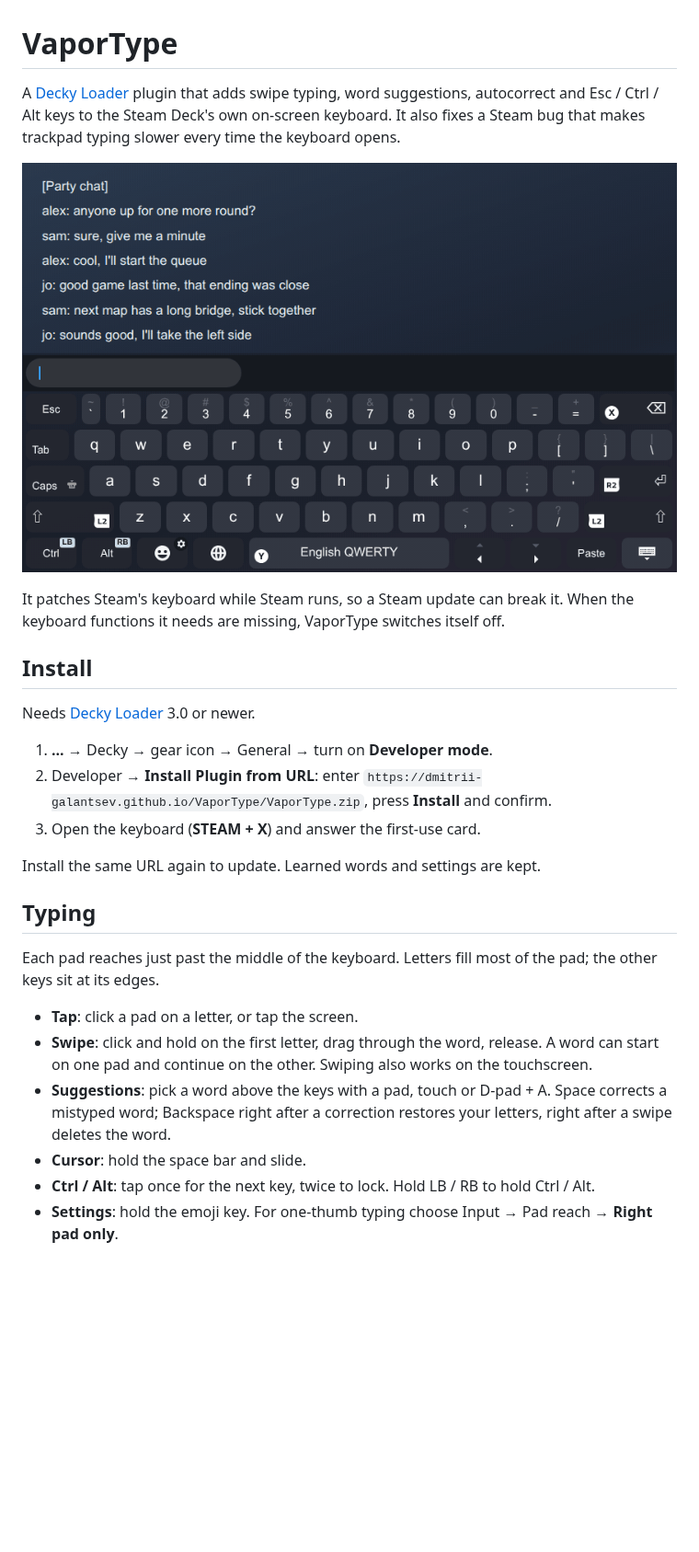
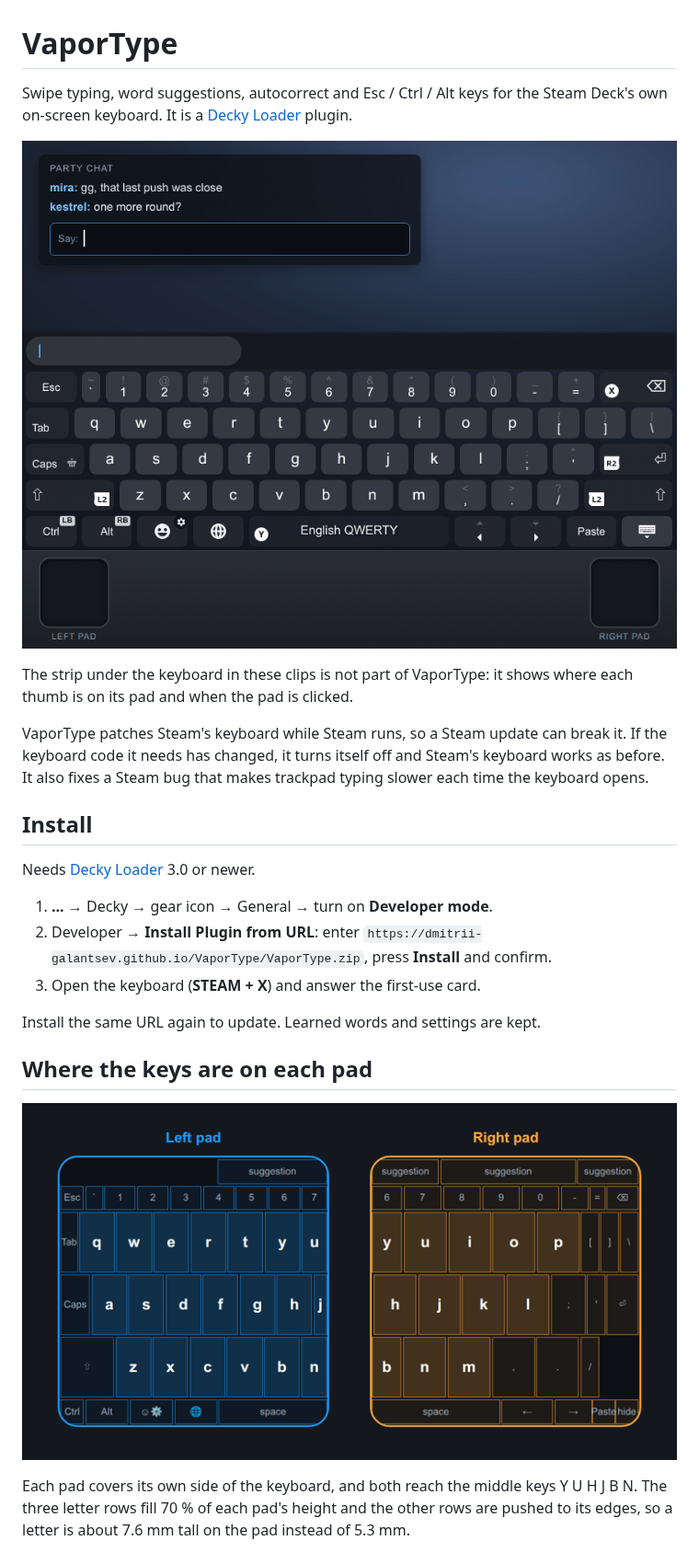
Before and after one commit to dmitrii-galantsev/VaporType, a Markdown page: README.md, the part around one of its changes. Shown at 92% size. GitHub-like rendering; pictures changed too: docs/media/pads.png (added), docs/media/swipe.gif; blank space fills up the shorter version.

```diff
--- a/README.md
+++ b/README.md
@@ -1,6 +1,5 @@
 # VaporType
 
-A [Decky Loader](https://github.com/SteamDeckHomebrew/decky-loader) plugin that adds swipe typing, word suggestions,
-autocorrect and Esc / Ctrl / Alt keys to the Steam Deck's own on-screen keyboard. It also fixes a Steam bug that makes
-trackpad typing slower every time the keyboard opens.
+Swipe typing, word suggestions, autocorrect and Esc / Ctrl / Alt keys for the Steam Deck's own on-screen keyboard.
+It is a [Decky Loader](https://github.com/SteamDeckHomebrew/decky-loader) plugin.
 
@@ -8,6 +7,10 @@ trackpad typing slower every time the keyboard opens.
 
-It patches Steam's keyboard while Steam runs, so a Steam update can break it. When the keyboard functions it needs
-are missing, VaporType switches itself off.
+The strip under the keyboard in these clips is not part of VaporType: it shows where each thumb is on its pad and
+when the pad is clicked.
+
+VaporType patches Steam's keyboard while Steam runs, so a Steam update can break it. If the keyboard code it needs
+has changed, it turns itself off and Steam's keyboard works as before. It also fixes a Steam bug that makes
+trackpad typing slower each time the keyboard opens.
 
 ## Install
 
@@ -20,16 +23,11 @@ Needs [Decky Loader](https://decky.xyz/) 3.0 or newer.
 
 Install the same URL again to update. Learned words and settings are kept.
 
-## Typing
+## Where the keys are on each pad
 
-Each pad reaches just past the middle of the keyboard. Letters fill most of the pad; the other keys sit at its edges.
+![The keys each trackpad covers: the left pad from Esc to U, J and N, the right pad from Y, H and B to Backspace](docs/media/pads.png)
 
-- **Tap**: click a pad on a letter, or tap the screen.
-- **Swipe**: click and hold on the first letter, drag through the word, release. A word can start on one pad and
-  continue on the other. Swiping also works on the touchscreen.
-- **Suggestions**: pick a word above the keys with a pad, touch or D-pad + A. Space corrects a mistyped word;
-  Backspace right after a correction restores your letters, right after a swipe deletes the word.
-- **Cursor**: hold the space bar and slide.
-- **Ctrl / Alt**: tap once for the next key, twice to lock. Hold LB / RB to hold Ctrl / Alt.
-- **Settings**: hold the emoji key. For one-thumb typing choose Input → Pad reach → **Right pad only**.
+Each pad covers its own side of the keyboard, and both reach the middle keys Y U H J B N. The three letter rows fill
+70 % of each pad's height and the other rows are pushed to its edges, so a letter is about 7.6 mm tall on the pad
+instead of 5.3 mm.
 
```
Also changed, not shown: other parts of README.md (+56 -12 lines), CONTRIBUTING.md (+2 -1 lines), docs/media/autocorrect.gif, docs/media/cursor.gif, docs/media/settings.png (added), docs/media/suggest.gif (added), 1 other file.
